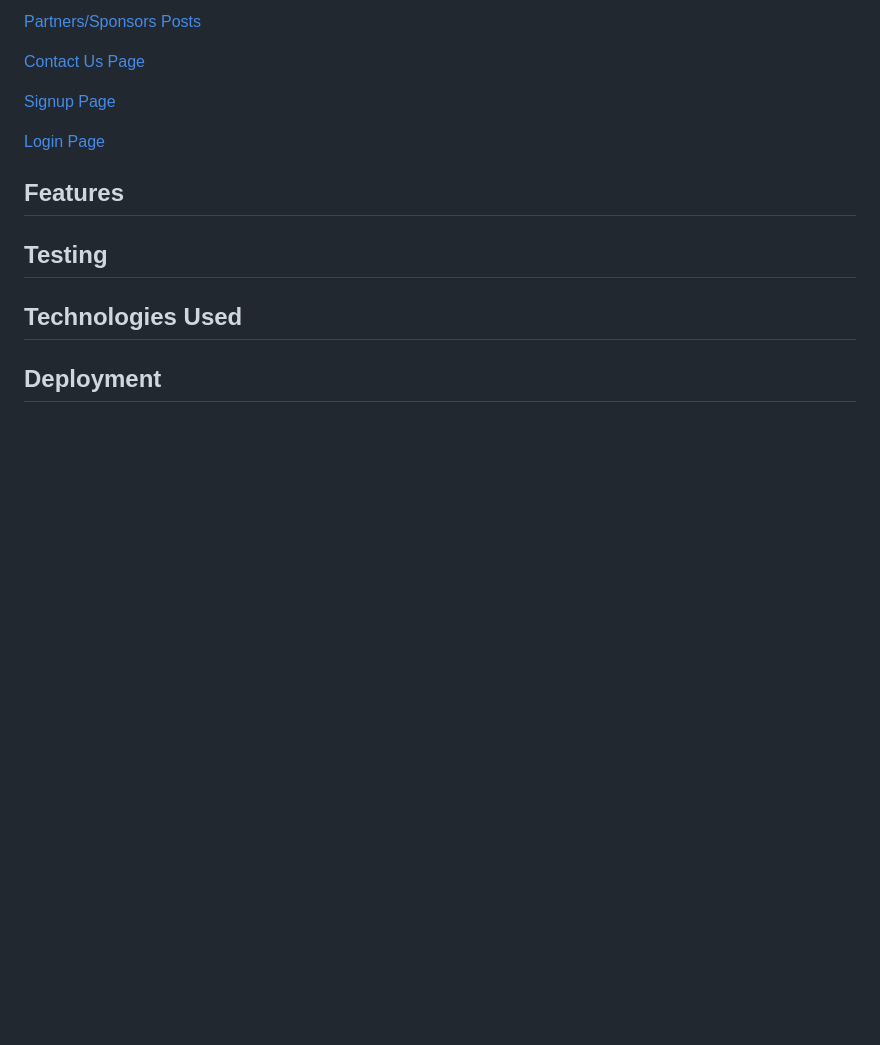
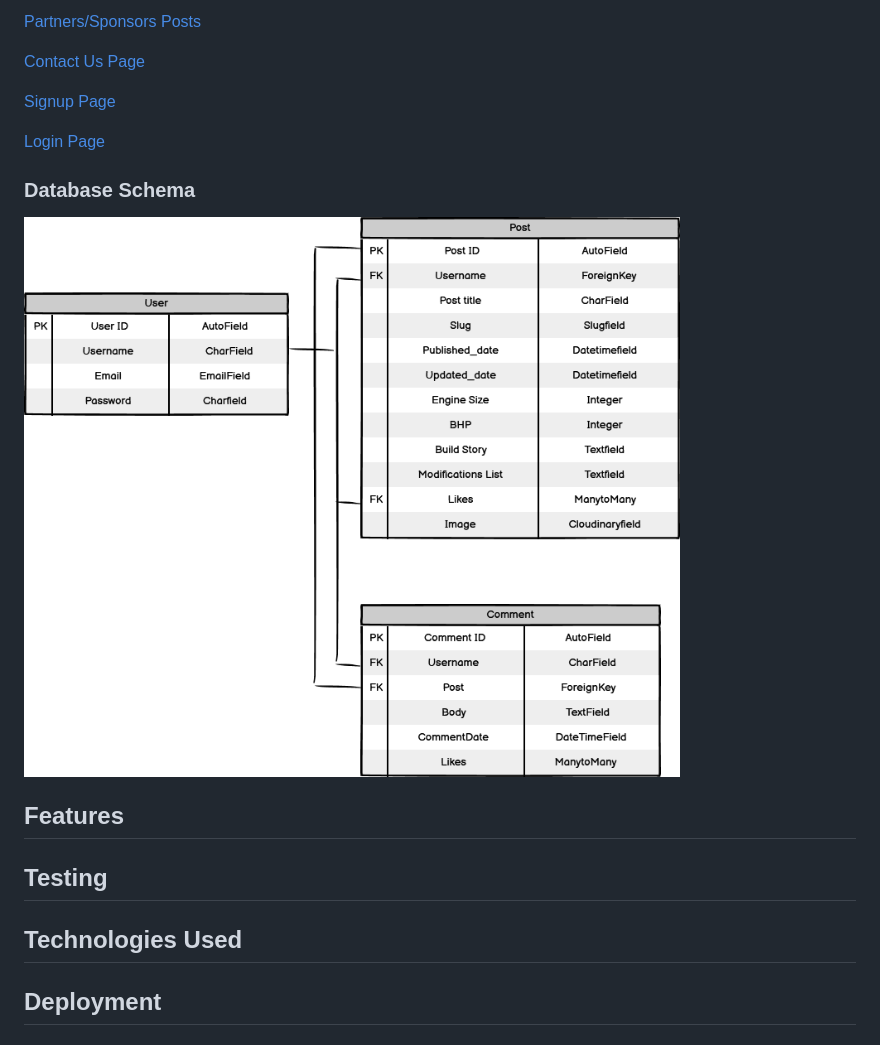
Before and after one commit to AndyL86/gt-modellista, a Markdown page: README.md, the part around the change. GitHub-like rendering; pictures changed too: docs/read-me/data-schema.png (added); blank space fills up the shorter version.

Commit message:
added database schema to read me

```diff
--- a/README.md
+++ b/README.md
@@ -57,6 +57,9 @@ Wireframes for each page are linked here:
 
 [Login Page](docs/read-me/login-page.png)
 
+### **Database Schema**
+![Database Schema](docs/read-me/data-schema.png)
+
 ## **Features**
 
 ## **Testing**
```
